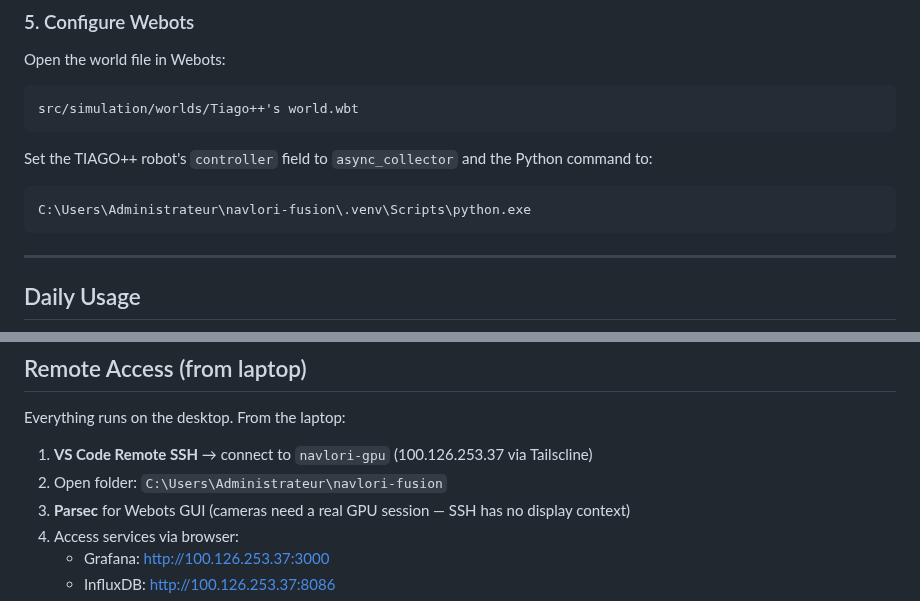
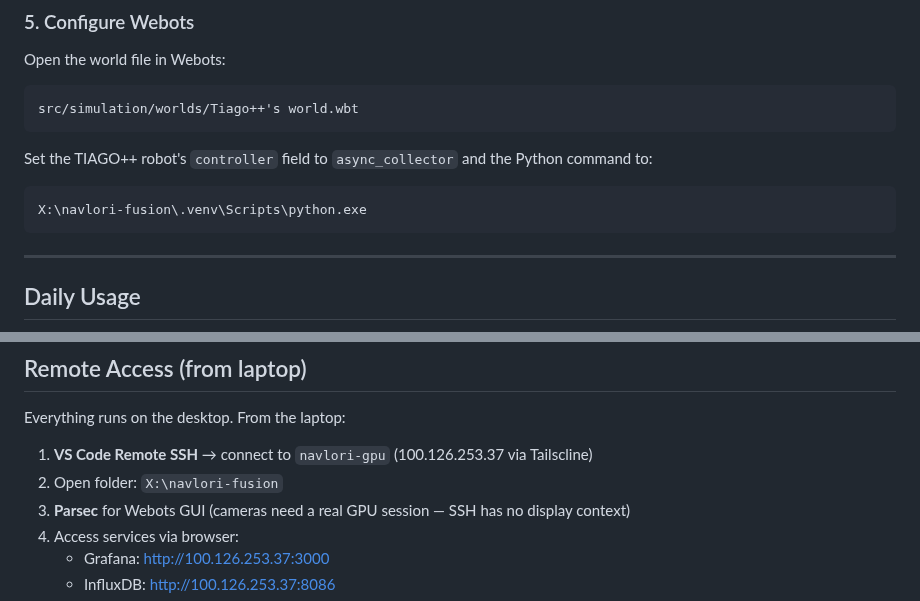
Before and after one commit to moebachar/navlori-fusion, a Markdown page: README.md, 2 parts joined by grey strips. Drawn GitHub-style.

````diff
--- a/README.md
+++ b/README.md
@@ -153,7 +158,7 @@ src/simulation/worlds/Tiago++'s world.wbt
 
 Set the TIAGO++ robot's `controller` field to `async_collector` and the Python command to:
 ```
-C:\Users\Administrateur\navlori-fusion\.venv\Scripts\python.exe
+X:\navlori-fusion\.venv\Scripts\python.exe
 ```
 
 ---
@@ -264,7 +275,7 @@ The robot's actual collision radius is measured dynamically after `tuck_arms()`
 Everything runs on the desktop. From the laptop:
 
 1. **VS Code Remote SSH** → connect to `navlori-gpu` (100.126.253.37 via Tailscline)
-2. Open folder: `C:\Users\Administrateur\navlori-fusion`
+2. Open folder: `X:\navlori-fusion`
 3. **Parsec** for Webots GUI (cameras need a real GPU session — SSH has no display context)
 4. Access services via browser:
    - Grafana: http://100.126.253.37:3000
````
Also changed, not shown: other parts of README.md (+18 -7 lines).
